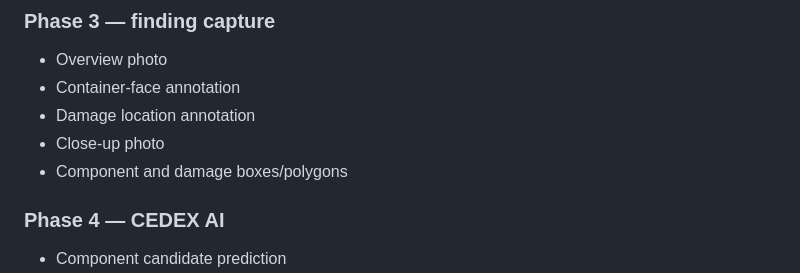
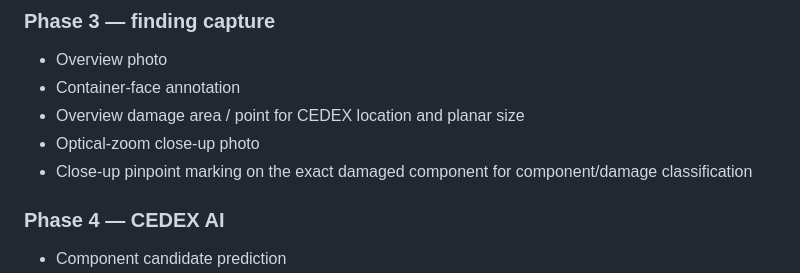
Before and after one commit to ongkokl/Container-Survey-LLM-AI, a Markdown page: docs/architecture/POC_ARCHITECTURE.md, the part around the change. GitHub-like rendering.

Commit message:
Document overview-area and close-up-pinpoint roles

```diff
--- a/docs/architecture/POC_ARCHITECTURE.md
+++ b/docs/architecture/POC_ARCHITECTURE.md
@@ -98,9 +98,9 @@ A container number identifies the physical equipment. A gate-cycle ID identifies
 ### Phase 3 — finding capture
 - Overview photo
 - Container-face annotation
-- Damage location annotation
-- Close-up photo
-- Component and damage boxes/polygons
+- Overview damage area / point for CEDEX location and planar size
+- Optical-zoom close-up photo
+- Close-up pinpoint marking on the exact damaged component for component/damage classification
 
 ### Phase 4 — CEDEX AI
 - Component candidate prediction
```
